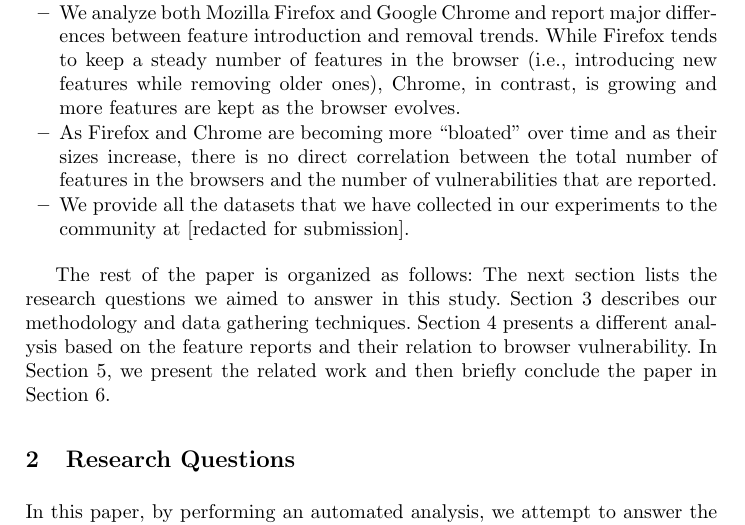
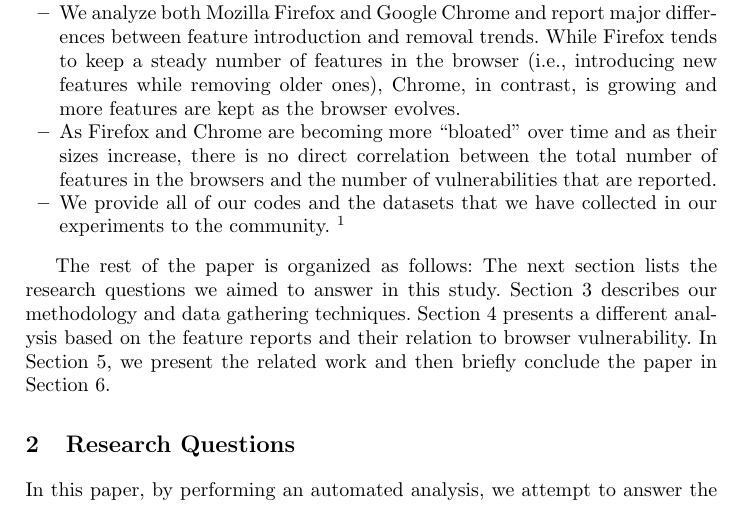
Before and after one commit to sa-akhavani/browserprint, a LaTeX thesis (paper/main.tex, which reads paper/introduction.tex): part of page 3 of 19, cut so that both start at the same text. Compiled offline with pdfLaTeX.

Commit message:
Add anonymized repo URL to the paper

```diff
--- a/paper/introduction.tex
+++ b/paper/introduction.tex
@@ -88,8 +88,8 @@ This paper makes the following key contributions:
   the total number of features in the browsers and the number of
   vulnerabilities that are reported.
 
-\item We provide all the datasets that we have collected in our
-  experiments to the community at [redacted for submission].
+\item We provide all of our codes and the datasets that we have collected in our
+  experiments to the community.~\footnote{\url{https://anonymous.4open.science/r/52ebbe26-5827-464a-b6e7-bc9d8c1101bb}}
 
 \end{itemize}
 
--- a/paper/main.tex
+++ b/paper/main.tex
@@ -4,6 +4,7 @@
 \usepackage{array}
 \usepackage{tabulary}
 \usepackage{graphicx}
+\usepackage[hidelinks]{hyperref}
 
 \begin{document}
 
```
